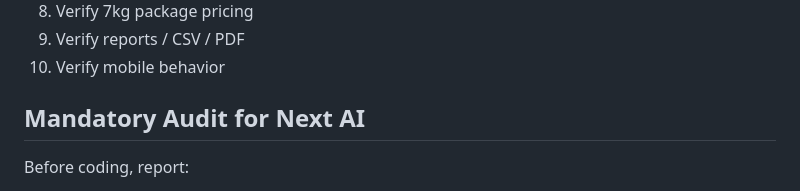
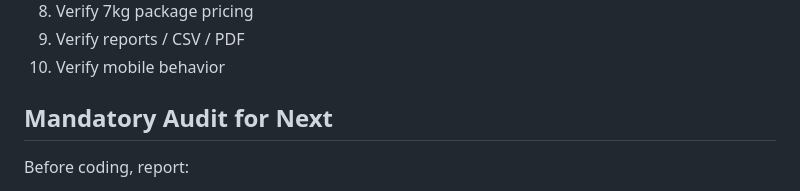
Before and after one commit to halloobeer-netizen/coin-laundry-admin, a Markdown page: PROJECT_HANDOVER_COIN_LAUNDRY_ADMIN_GITHUB.md, the part around the change. Rendered like a GitHub page.

Commit message:
Revise mandatory audit section for clarity
Updated section title and clarified audit requirements.

```diff
--- a/PROJECT_HANDOVER_COIN_LAUNDRY_ADMIN_GITHUB.md
+++ b/PROJECT_HANDOVER_COIN_LAUNDRY_ADMIN_GITHUB.md
@@ -261,7 +261,7 @@ Never:
 9. Verify reports / CSV / PDF
 10. Verify mobile behavior
 
-## Mandatory Audit for Next AI
+## Mandatory Audit for Next
 Before coding, report:
 
 1. Static frontend structure
```
